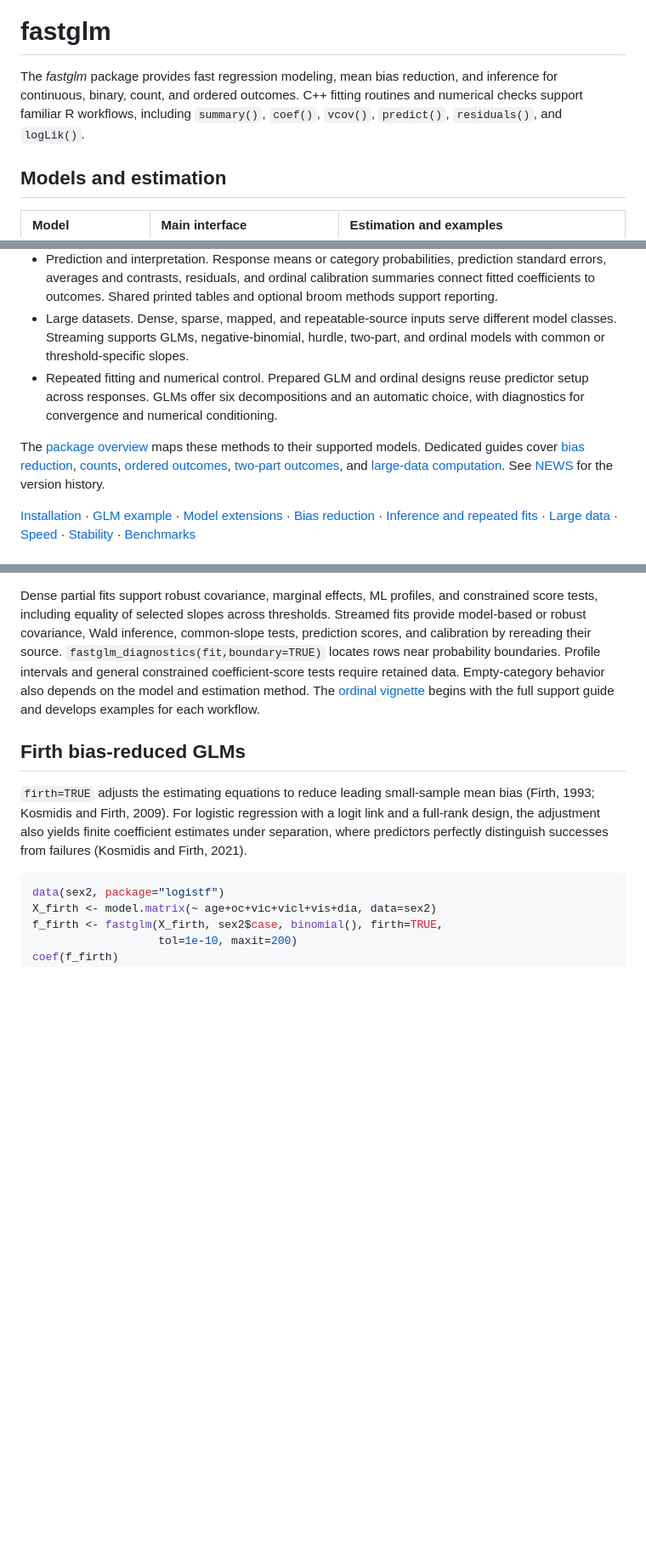
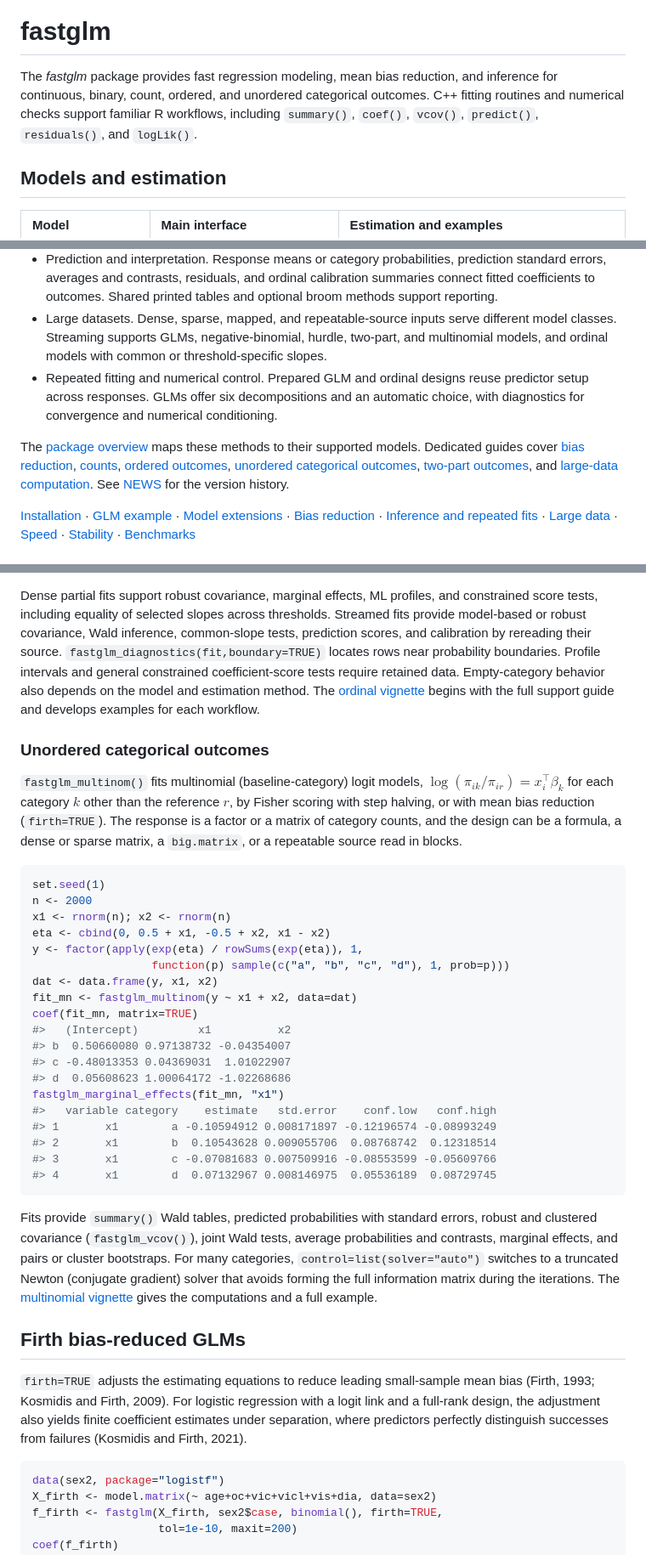
Before and after one commit to jaredhuling/fastglm, a Markdown page: README.md, 3 parts joined by grey strips. Shown at 85% size. Drawn GitHub-style; blank space fills up the shorter version.

````diff
--- a/README.md
+++ b/README.md
@@ -8,10 +8,10 @@ version](https://www.r-pkg.org/badges/version/fastglm)](https://cran.r-project.o
 # fastglm
 
 The *fastglm* package provides fast regression modeling, mean bias
-reduction, and inference for continuous, binary, count, and ordered
-outcomes. C++ fitting routines and numerical checks support familiar R
-workflows, including `summary()`, `coef()`, `vcov()`, `predict()`,
-`residuals()`, and `logLik()`.
+reduction, and inference for continuous, binary, count, ordered, and
+unordered categorical outcomes. C++ fitting routines and numerical
+checks support familiar R workflows, including `summary()`, `coef()`,
+`vcov()`, `predict()`, `residuals()`, and `logLik()`.
 
 ## Models and estimation
 
@@ -44,8 +45,8 @@ hurdle, and zero-inflated count fitting uses ML.
   methods support reporting.
 - Large datasets. Dense, sparse, mapped, and repeatable-source inputs
   serve different model classes. Streaming supports GLMs,
-  negative-binomial, hurdle, two-part, and ordinal models with common or
-  threshold-specific slopes.
+  negative-binomial, hurdle, two-part, and multinomial models, and
+  ordinal models with common or threshold-specific slopes.
 - Repeated fitting and numerical control. Prepared GLM and ordinal
   designs reuse predictor setup across responses. GLMs offer six
   decompositions and an automatic choice, with diagnostics for
@@ -55,7 +56,8 @@ The [package overview](vignettes/fastglm-overview.Rmd) maps these
 methods to their supported models. Dedicated guides cover [bias
 reduction](vignettes/firth-fastglm.Rmd),
 [counts](vignettes/count-firth-fastglm.Rmd), [ordered
-outcomes](vignettes/ordinal-fastglm.Rmd), [two-part
+outcomes](vignettes/ordinal-fastglm.Rmd), [unordered categorical
+outcomes](vignettes/multinom-fastglm.Rmd), [two-part
 outcomes](vignettes/semicontinuous-fastglm.Rmd), and [large-data
 computation](vignettes/large-data-fastglm.Rmd). See [NEWS](NEWS.md) for
 the version history.
@@ -301,6 +303,47 @@ tests require retained data. Empty-category behavior also depends on the
 model and estimation method. The [ordinal
 vignette](vignettes/ordinal-fastglm.Rmd) begins with the full support
 guide and develops examples for each workflow.
+
+### Unordered categorical outcomes
+
+`fastglm_multinom()` fits multinomial (baseline-category) logit models,
+$\log(\pi_{ik}/\pi_{ir}) = x_i^\top \beta_k$ for each category $k$ other
+than the reference $r$, by Fisher scoring with step halving, or with
+mean bias reduction (`firth=TRUE`). The response is a factor or a matrix
+of category counts, and the design can be a formula, a dense or sparse
+matrix, a `big.matrix`, or a repeatable source read in blocks.
+
+``` r
+set.seed(1)
+n <- 2000
+x1 <- rnorm(n); x2 <- rnorm(n)
+eta <- cbind(0, 0.5 + x1, -0.5 + x2, x1 - x2)
+y <- factor(apply(exp(eta) / rowSums(exp(eta)), 1,
+                  function(p) sample(c("a", "b", "c", "d"), 1, prob=p)))
+dat <- data.frame(y, x1, x2)
+fit_mn <- fastglm_multinom(y ~ x1 + x2, data=dat)
+coef(fit_mn, matrix=TRUE)
+#>   (Intercept)         x1          x2
+#> b  0.50660080 0.97138732 -0.04354007
+#> c -0.48013353 0.04369031  1.01022907
+#> d  0.05608623 1.00064172 -1.02268686
+fastglm_marginal_effects(fit_mn, "x1")
+#>   variable category    estimate   std.error    conf.low   conf.high
+#> 1       x1        a -0.10594912 0.008171897 -0.12196574 -0.08993249
+#> 2       x1        b  0.10543628 0.009055706  0.08768742  0.12318514
+#> 3       x1        c -0.07081683 0.007509916 -0.08553599 -0.05609766
+#> 4       x1        d  0.07132967 0.008146975  0.05536189  0.08729745
+```
+
+Fits provide `summary()` Wald tables, predicted probabilities with
+standard errors, robust and clustered covariance (`fastglm_vcov()`),
+joint Wald tests, average probabilities and contrasts, marginal effects,
+and pairs or cluster bootstraps. For many categories,
+`control=list(solver="auto")` switches to a truncated Newton (conjugate
+gradient) solver that avoids forming the full information matrix during
+the iterations. The [multinomial
+vignette](vignettes/multinom-fastglm.Rmd) gives the computations and a
+full example.
 
 ## Firth bias-reduced GLMs
 
````
Also changed, not shown: other parts of README.md (+35 -0 lines), man/figures/README-multinom-categories-1.png (added), 3 other files.
